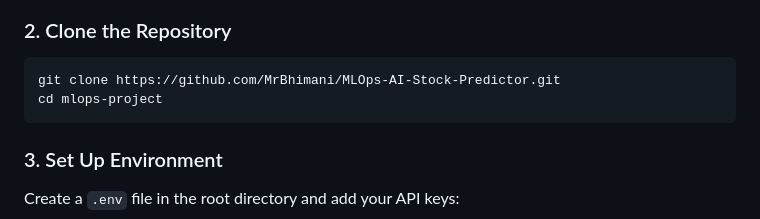
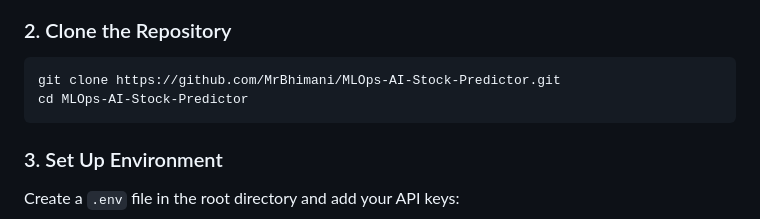
Before and after one commit to MrBhimani/MLOps-AI-Stock-Predictor, a Markdown page: README.md, the part around the change. Drawn GitHub-style.

````diff
--- a/README.md
+++ b/README.md
@@ -90,7 +90,7 @@ Follow these steps to run the project locally.
 
 ```bash
 git clone https://github.com/MrBhimani/MLOps-AI-Stock-Predictor.git
-cd mlops-project
+cd MLOps-AI-Stock-Predictor
 ```
 
 ### 3. Set Up Environment
````
